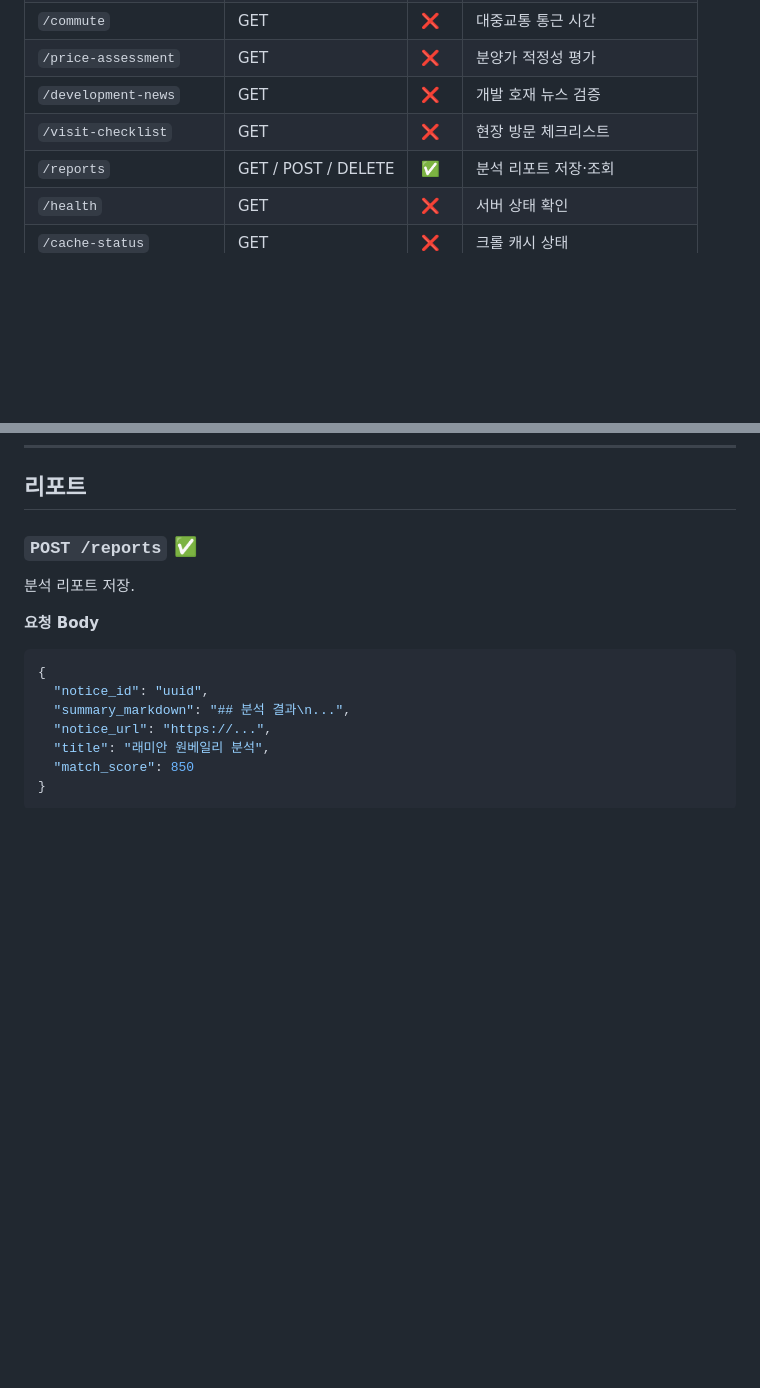
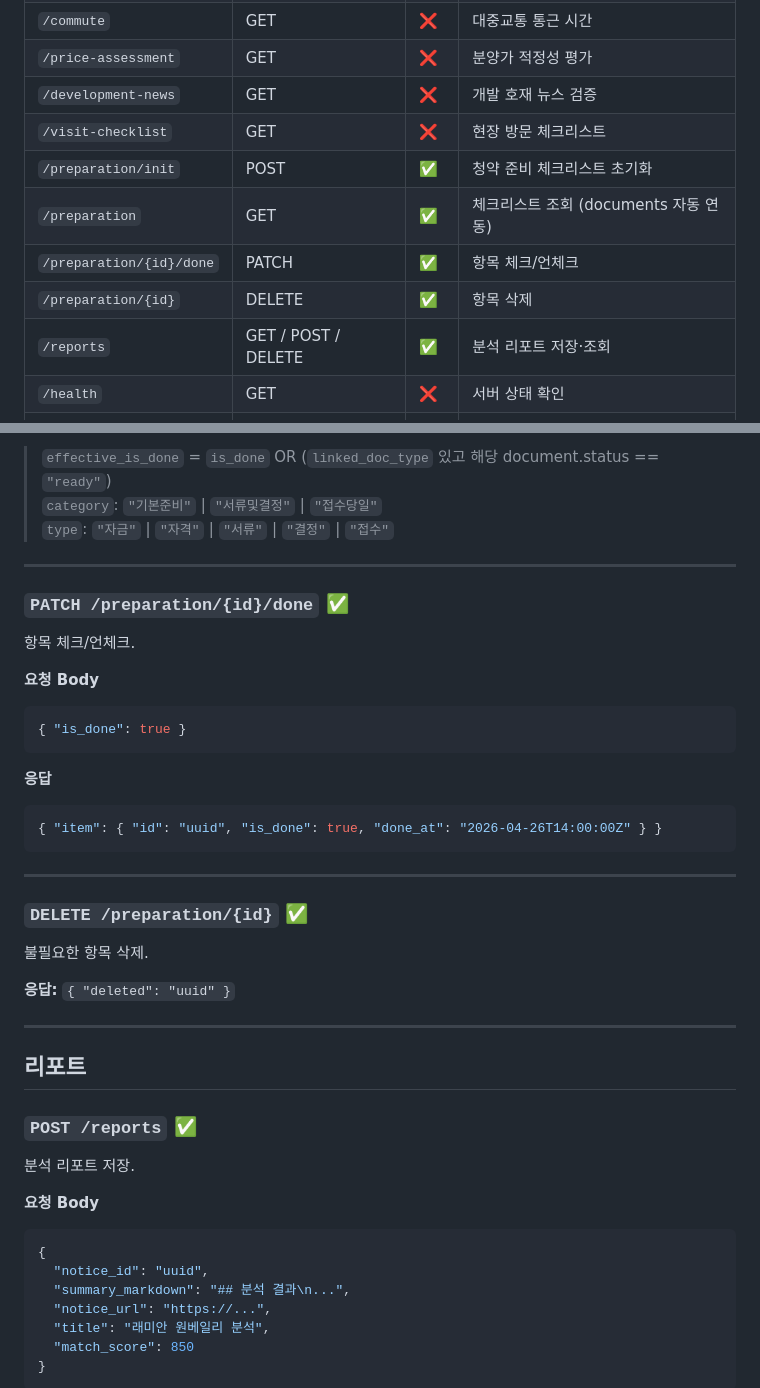
Before and after one commit to aim-hackerton-itiscmux/k-apt-alert-front, a Markdown page: api-spec.md, 2 parts joined by grey strips. GitHub-like rendering; blank space fills up the shorter version.

````diff
--- a/api-spec.md
+++ b/api-spec.md
@@ -59,6 +59,10 @@ Authorization: Bearer {access_token}
 | `/price-assessment` | GET | ❌ | 분양가 적정성 평가 |
 | `/development-news` | GET | ❌ | 개발 호재 뉴스 검증 |
 | `/visit-checklist` | GET | ❌ | 현장 방문 체크리스트 |
+| `/preparation/init` | POST | ✅ | 청약 준비 체크리스트 초기화 |
+| `/preparation` | GET | ✅ | 체크리스트 조회 (documents 자동 연동) |
+| `/preparation/{id}/done` | PATCH | ✅ | 항목 체크/언체크 |
+| `/preparation/{id}` | DELETE | ✅ | 항목 삭제 |
 | `/reports` | GET / POST / DELETE | ✅ | 분석 리포트 저장·조회 |
 | `/health` | GET | ❌ | 서버 상태 확인 |
 | `/cache-status` | GET | ❌ | 크롤 캐시 상태 |
@@ -709,3 +789,33 @@ Slack·Telegram 웹훅으로 공고 알림 발송 (서버 주도 알림).
+> `effective_is_done` = `is_done` OR (`linked_doc_type` 있고 해당 document.status == `"ready"`)
+> `category`: `"기본준비"` | `"서류및결정"` | `"접수당일"`
+> `type`: `"자금"` | `"자격"` | `"서류"` | `"결정"` | `"접수"`
+
+---
+
+### `PATCH /preparation/{id}/done` ✅
+
+항목 체크/언체크.
+
+**요청 Body**
+```json
+{ "is_done": true }
+```
+
+**응답**
+```json
+{ "item": { "id": "uuid", "is_done": true, "done_at": "2026-04-26T14:00:00Z" } }
+```
+
+---
+
+### `DELETE /preparation/{id}` ✅
+
+불필요한 항목 삭제.
+
+**응답:** `{ "deleted": "uuid" }`
+
+---
+
 ## 리포트
 
 ### `POST /reports` ✅
````
Also changed, not shown: other parts of api-spec.md (+76 -0 lines).
